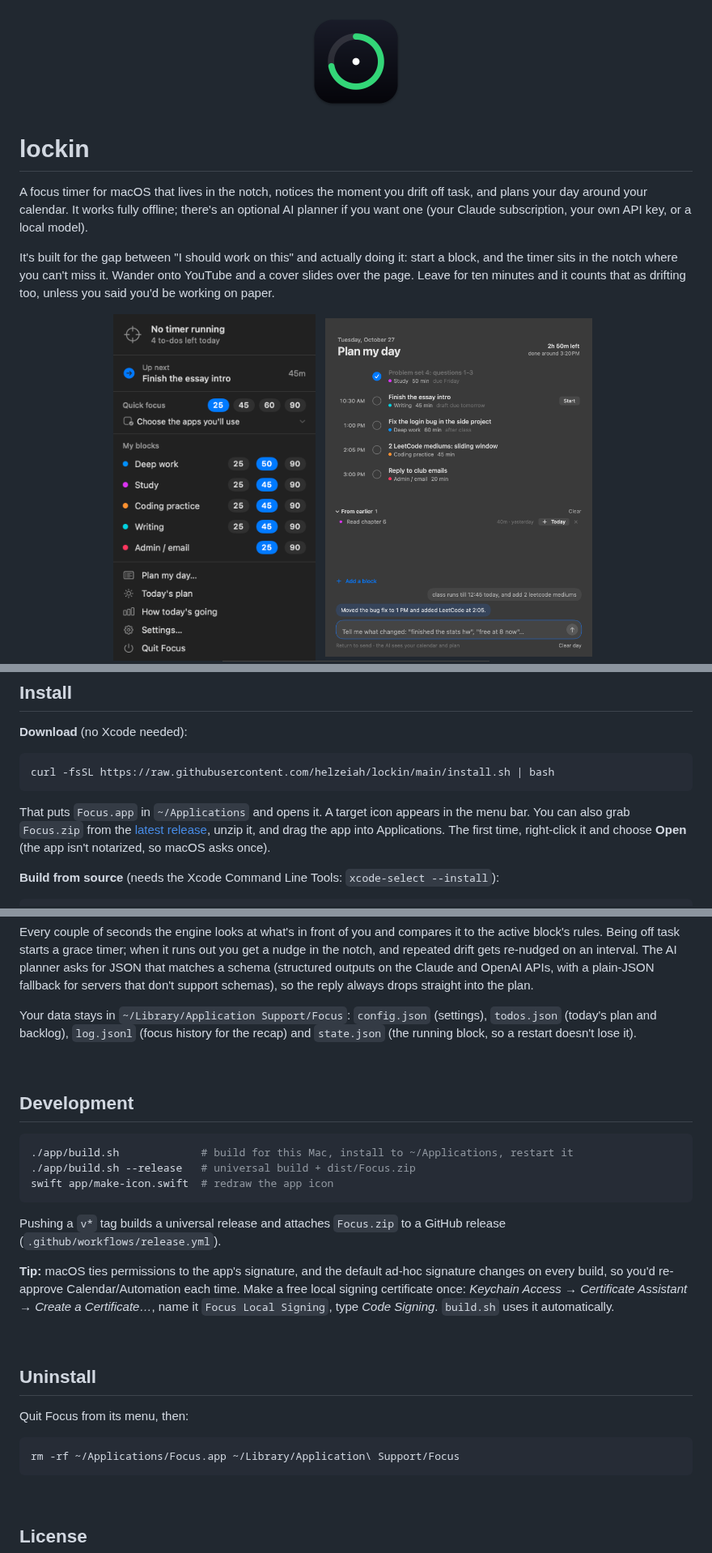
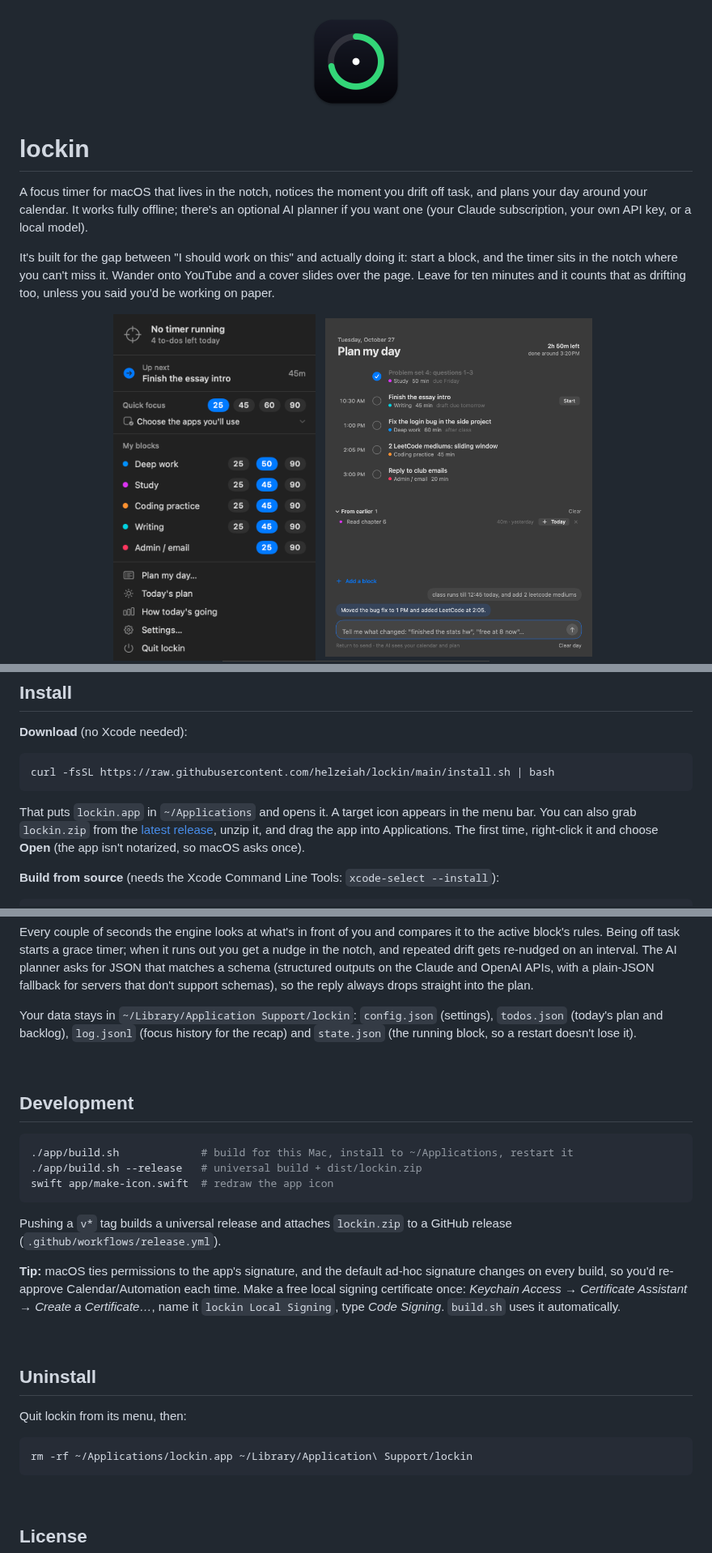
Before and after one commit to helzeiah/lockin, a Markdown page: README.md, 3 parts joined by grey strips. Shown at 81% size. GitHub-like rendering; pictures changed too: docs/blocker.png, docs/menu.png.

````diff
--- a/README.md
+++ b/README.md
@@ -69,8 +69,8 @@ counts that as drifting too, unless you said you'd be working on paper.
 curl -fsSL https://raw.githubusercontent.com/helzeiah/lockin/main/install.sh | bash
 ```
 
-That puts `Focus.app` in `~/Applications` and opens it. A target icon appears
-in the menu bar. You can also grab `Focus.zip` from the
+That puts `lockin.app` in `~/Applications` and opens it. A target icon appears
+in the menu bar. You can also grab `lockin.zip` from the
 [latest release](https://github.com/helzeiah/lockin/releases/latest), unzip it,
 and drag the app into Applications. The first time, right-click it and choose
 **Open** (the app isn't notarized, so macOS asks once).
@@ -160,7 +160,7 @@ re-nudged on an interval. The AI planner asks for JSON that matches a schema
 for servers that don't support schemas), so the reply always drops straight
 into the plan.
 
-Your data stays in `~/Library/Application Support/Focus`: `config.json`
+Your data stays in `~/Library/Application Support/lockin`: `config.json`
 (settings), `todos.json` (today's plan and backlog), `log.jsonl` (focus history
 for the recap) and `state.json` (the running block, so a restart doesn't lose
 it).
@@ -171,27 +171,27 @@ it).
 
 ```bash
 ./app/build.sh             # build for this Mac, install to ~/Applications, restart it
-./app/build.sh --release   # universal build + dist/Focus.zip
+./app/build.sh --release   # universal build + dist/lockin.zip
 swift app/make-icon.swift  # redraw the app icon
 ```
 
-Pushing a `v*` tag builds a universal release and attaches `Focus.zip` to a
+Pushing a `v*` tag builds a universal release and attaches `lockin.zip` to a
 GitHub release (`.github/workflows/release.yml`).
 
 **Tip:** macOS ties permissions to the app's signature, and the default ad-hoc
 signature changes on every build, so you'd re-approve Calendar/Automation each
 time. Make a free local signing certificate once: *Keychain Access → Certificate
-Assistant → Create a Certificate…*, name it `Focus Local Signing`, type *Code
+Assistant → Create a Certificate…*, name it `lockin Local Signing`, type *Code
 Signing*. `build.sh` uses it automatically.
 
 <br>
 
 ## Uninstall
 
-Quit Focus from its menu, then:
+Quit lockin from its menu, then:
 
 ```bash
-rm -rf ~/Applications/Focus.app ~/Library/Application\ Support/Focus
+rm -rf ~/Applications/lockin.app ~/Library/Application\ Support/lockin
 ```
 
 <br>
````
Also changed, not shown: other parts of README.md (+5 -5 lines), 8 other files.
